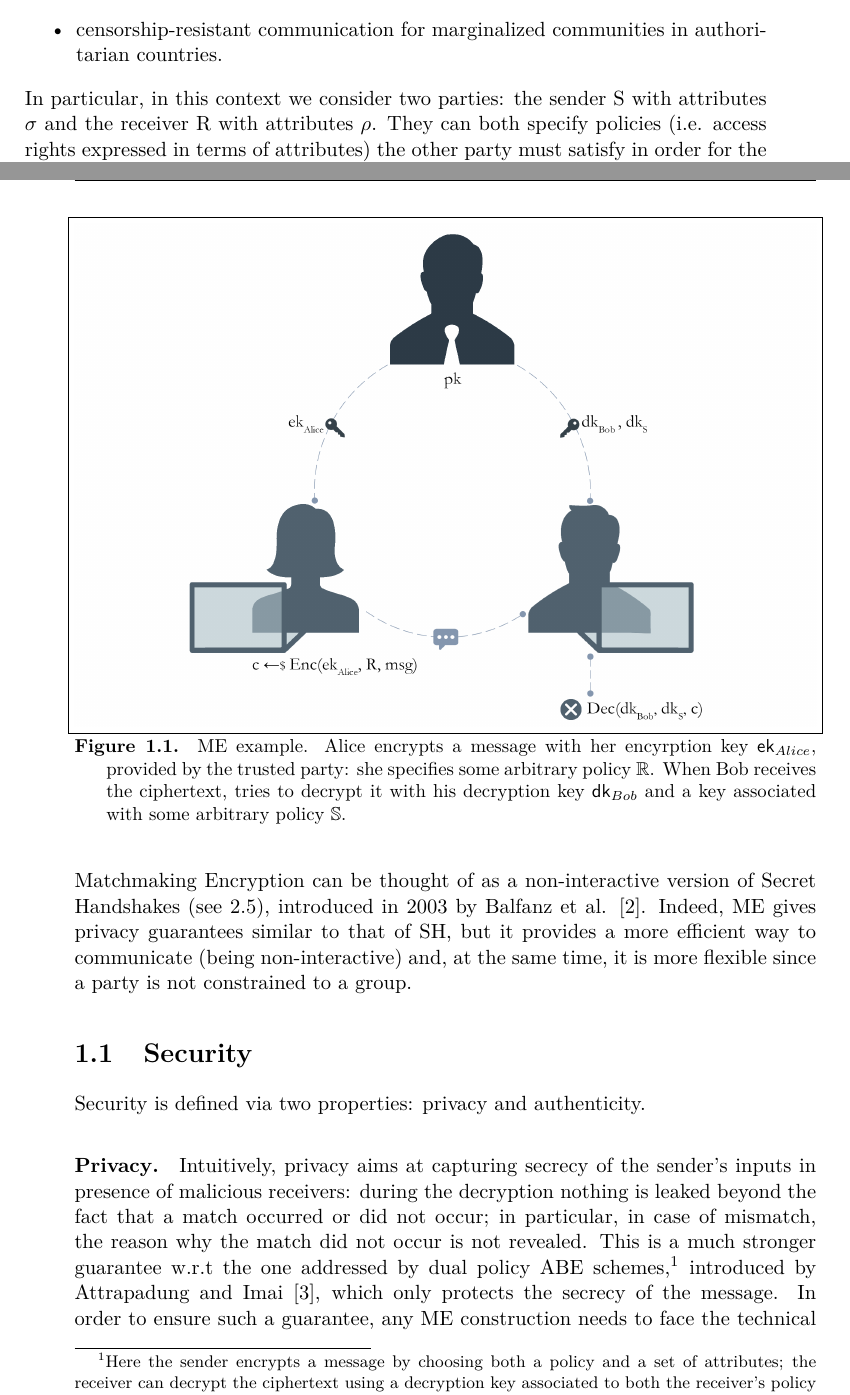
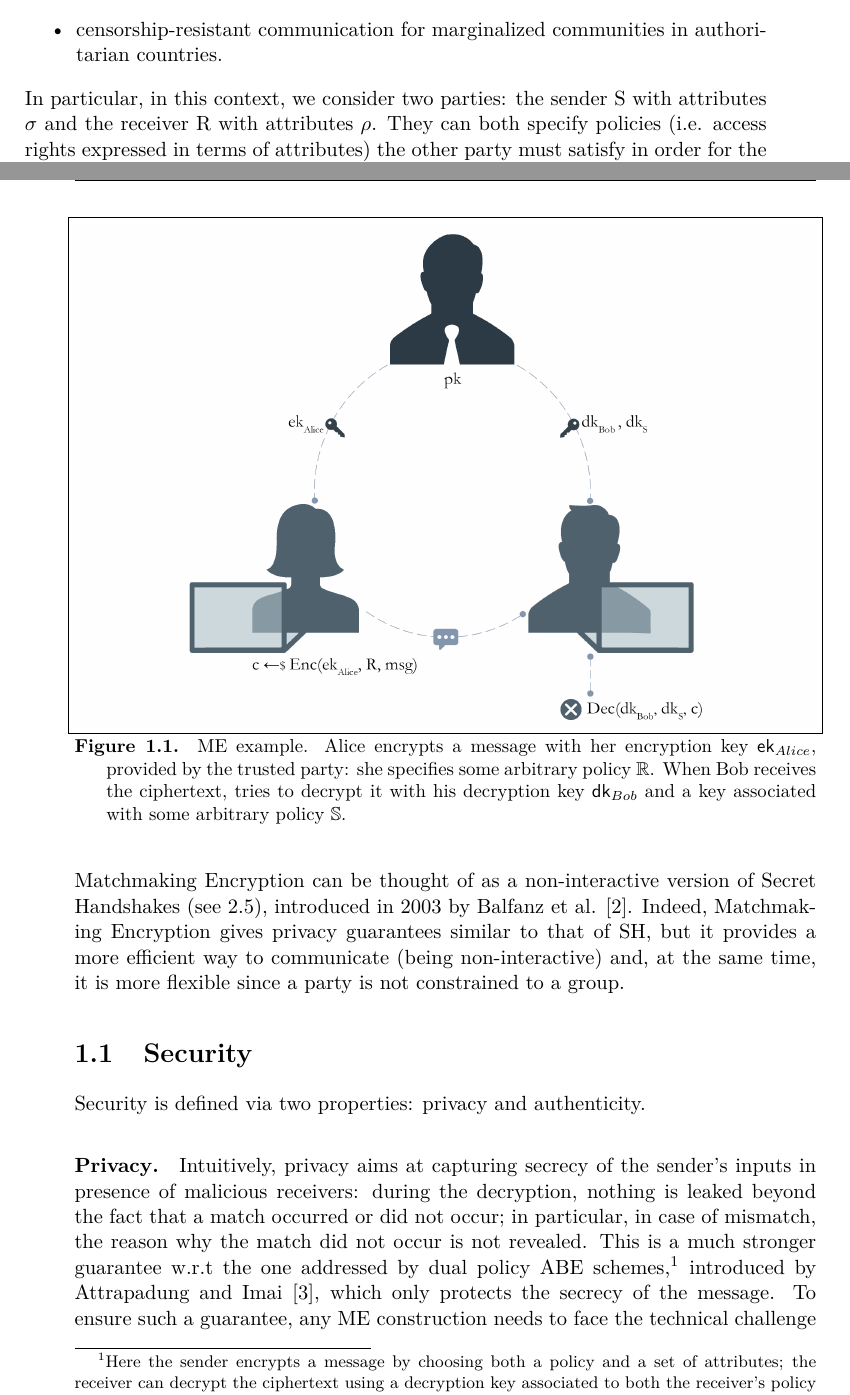
Before and after one commit to lrusso96/matchmaking, a LaTeX thesis (main.tex, which reads chapters/introduction.tex): two parts of pages 7 and 8 of 29, joined at a grey line, cut so that both start at the same text. The pictures show the PDF file main.pdf that the author committed with the source.

Commit message:
Introduction: minor fixes

```diff
--- a/chapters/introduction.tex
+++ b/chapters/introduction.tex
@@ -21,20 +21,20 @@ An example is given in figure \ref{fig:me_example}.
 \begin{figure}[ht]
     \centering
     \includegraphics[width=\linewidth]{images/me.png}
-    \caption{ME example. Alice encrypts a message with her encyrption key $\ek_{Alice}$, provided by the trusted party: she specifies some arbitrary policy $\raccess$. When Bob receives the ciphertext, tries to decrypt it with his decryption key $\dk_{Bob}$ and a key associated with some arbitrary policy $\saccess$.}
+    \caption{ME example. Alice encrypts a message with her encryption key $\ek_{Alice}$, provided by the trusted party: she specifies some arbitrary policy $\raccess$. When Bob receives the ciphertext, tries to decrypt it with his decryption key $\dk_{Bob}$ and a key associated with some arbitrary policy $\saccess$.}
     \label{fig:me_example}
 \end{figure}
 \newline\newline
 Matchmaking Encryption can be thought of as a non-interactive version of Secret Handshakes (see \ref{sec:sh}), introduced in 2003 by Balfanz et al. \cite{Balfanz}.
-Indeed, ME gives privacy guarantees similar to that of SH, but it provides a more efficient way to communicate (being non-interactive) and, at the same time, it is more flexible since a party is not constrained to a group.
+Indeed, Matchmaking Encryption gives privacy guarantees similar to that of SH, but it provides a more efficient way to communicate (being non-interactive) and, at the same time, it is more flexible since a party is not constrained to a group.
 
 \section{Security}
 Security is defined via two properties: privacy and authenticity.
 
 \paragraph{Privacy}
-Intuitively, privacy aims at capturing secrecy of the sender’s inputs in presence of malicious receivers: during the decryption nothing is leaked beyond the fact that a match occurred or did not occur; in particular, in case of mismatch, the reason why the match did not occur is not revealed.
+Intuitively, privacy aims at capturing secrecy of the sender’s inputs in presence of malicious receivers: during the decryption, nothing is leaked beyond the fact that a match occurred or did not occur; in particular, in case of mismatch, the reason why the match did not occur is not revealed.
 This is a much stronger guarantee w.r.t the one addressed by dual policy ABE schemes,\footnote{Here the sender encrypts a message by choosing both a policy and a set of attributes; the receiver can decrypt the ciphertext using a decryption key associated to both the receiver’s policy and attributes.} introduced by Attrapadung and Imai \cite{Attrapadung}, which only protects the secrecy of the message.
-In order to ensure such a guarantee, any ME construction needs to face the technical challenge of simultaneously checking the policies chosen by S and R: this check can be seen as an atomic operation.
+To ensure such a guarantee, any ME construction needs to face the technical challenge of simultaneously checking the policies chosen by S and R: this check can be seen as an atomic operation.
 
 \paragraph{Authenticity}
 Authenticity, on the contrary, captures security against malicious senders: more formally, it demands that the only way to produce a valid ciphertext under attributes $\sigma$ is to obtain an encryption key corresponding to $\sigma$ from the authority, thus guaranteeing that if a ciphertext decrypts correctly, then it has been created by a sender with the proper encryption key.
@@ -54,7 +54,7 @@ We define these two new properties:
     \item CCA-privacy: the adversary may now additionally have access to a decryption oracle that answers decryption queries. This captures privacy even in the presence of attackers that can obtain the decryption of possibly mauled ciphertexts. See \ref{sec:cca-privacy}.
     \item CCA-authenticity: the attacker is also given access to an encryption oracle. This captures authenticity in the presence of attackers that try to generate valid ciphertexts by mauling previously obtained ciphertexts. See \ref{sec:cca-auth}.
 \end{itemize}
-We studied CCA security both for ME and A-ME, in order to capture stronger security guarantees w.r.t. the chosen-plaintext attack (CPA) scenario, addressed in the original paper.
+We studied CCA security both for ME and A-ME, to capture stronger security guarantees w.r.t. the chosen-plaintext attack (CPA) scenario, addressed in the original paper.
 Indeed, CCA security is of seminal importance in many practical situations: e.g. in 1998 Bleichenbacher showed how to crack an SSL session key in less than a day, simply sending several ciphertexts to a decryption device \cite{Bleichenbacher}.
 
 \paragraph{Constructions}
```
Also changed, not shown: main.pdf, chapters/introduction.tex (2 more changed lines).
